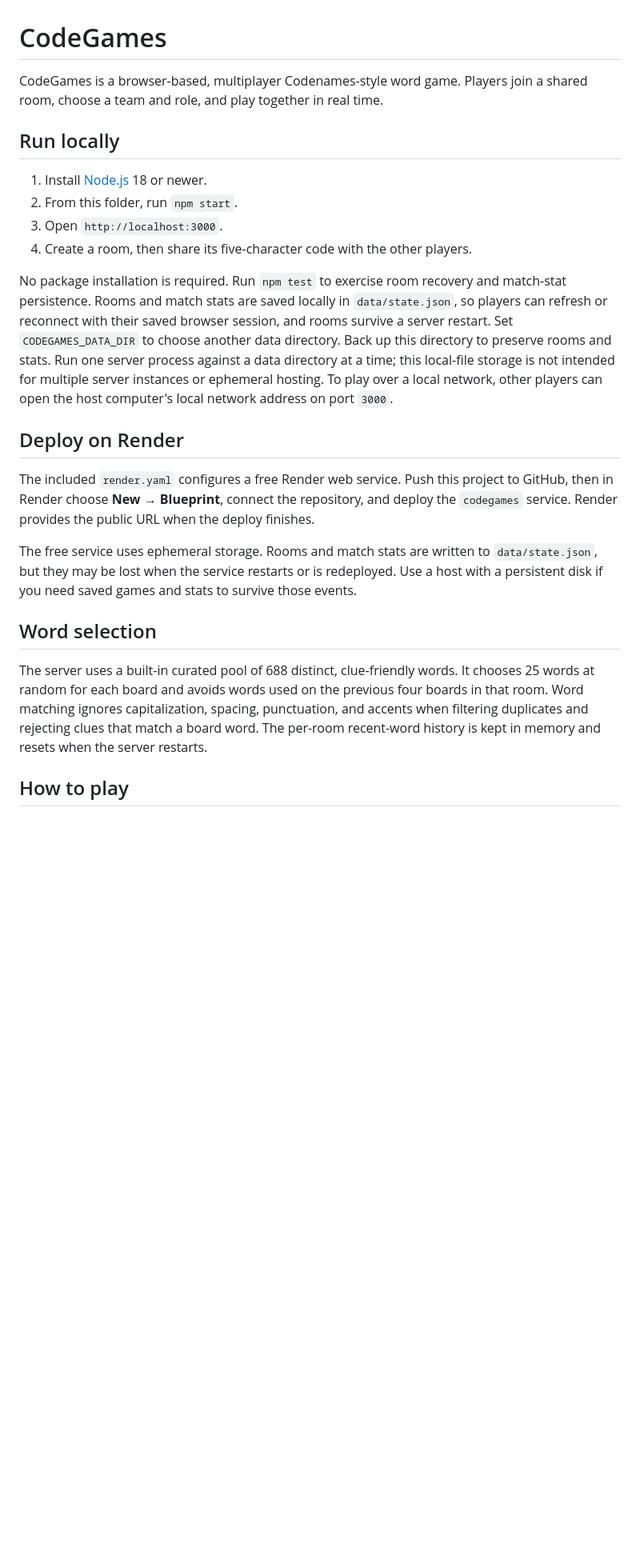
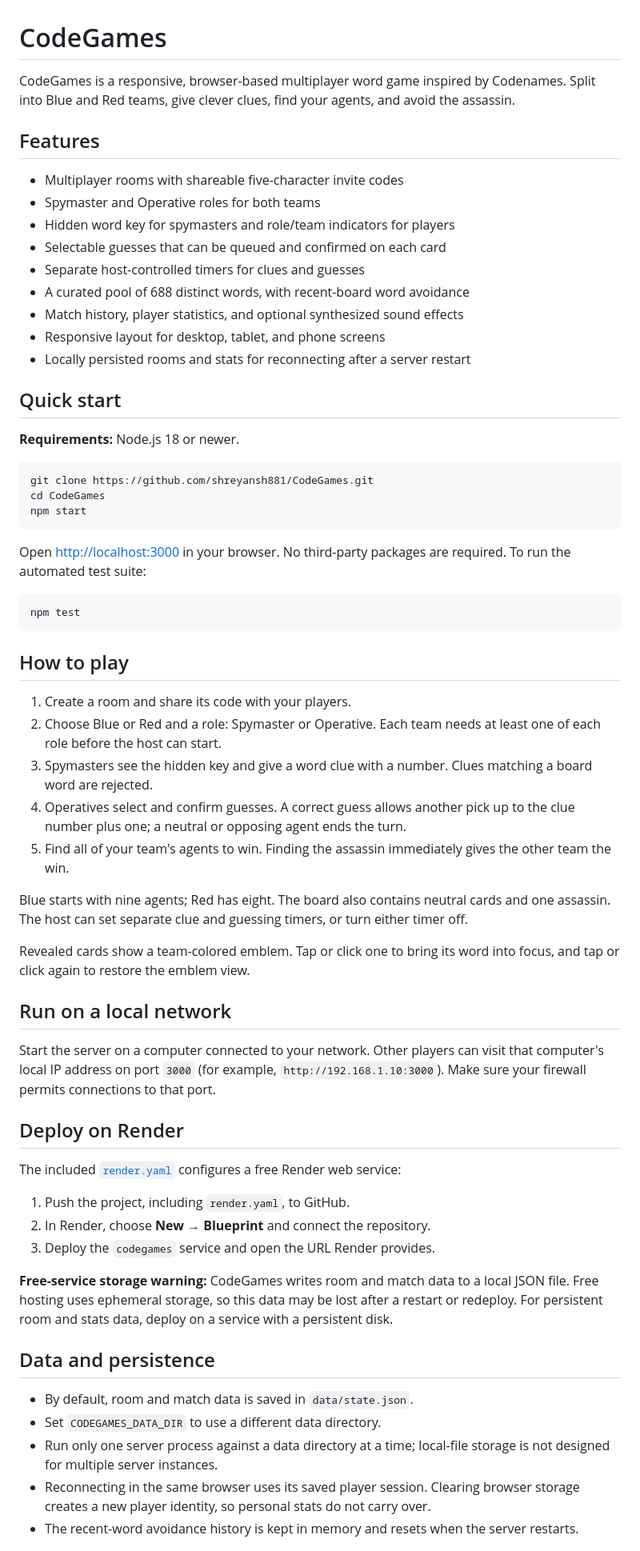
Before and after one commit to shreyansh881/CodeGames, a Markdown page: README.md, the part around one of its changes. Shown at 80% size. Rendered like a GitHub page; blank space fills up the shorter version.

````diff
--- a/README.md
+++ b/README.md
@@ -1,25 +1,66 @@
 # CodeGames
 
-CodeGames is a browser-based, multiplayer Codenames-style word game. Players join a shared room, choose a team and role, and play together in real time.
+CodeGames is a responsive, browser-based multiplayer word game inspired by Codenames. Split into Blue and Red teams, give clever clues, find your agents, and avoid the assassin.
 
-## Run locally
+## Features
 
-1. Install [Node.js](https://nodejs.org/) 18 or newer.
-2. From this folder, run `npm start`.
-3. Open `http://localhost:3000`.
-4. Create a room, then share its five-character code with the other players.
+- Multiplayer rooms with shareable five-character invite codes
+- Spymaster and Operative roles for both teams
+- Hidden word key for spymasters and role/team indicators for players
+- Selectable guesses that can be queued and confirmed on each card
+- Separate host-controlled timers for clues and guesses
+- A curated pool of 688 distinct words, with recent-board word avoidance
+- Match history, player statistics, and optional synthesized sound effects
+- Responsive layout for desktop, tablet, and phone screens
+- Locally persisted rooms and stats for reconnecting after a server restart
 
-No package installation is required. Run `npm test` to exercise room recovery and match-stat persistence. Rooms and match stats are saved locally in `data/state.json`, so players can refresh or reconnect with their saved browser session, and rooms survive a server restart. Set `CODEGAMES_DATA_DIR` to choose another data directory. Back up this directory to preserve rooms and stats. Run one server process against a data directory at a time; this local-file storage is not intended for multiple server instances or ephemeral hosting. To play over a local network, other players can open the host computer's local network address on port `3000`.
+## Quick start
+
+**Requirements:** Node.js 18 or newer.
+
+```bash
+git clone https://github.com/shreyansh881/CodeGames.git
+cd CodeGames
+npm start
+```
+
+Open [http://localhost:3000](http://localhost:3000) in your browser. No third-party packages are required. To run the automated test suite:
+
+```bash
+npm test
+```
+
+## How to play
+
+1. Create a room and share its code with your players.
+2. Choose Blue or Red and a role: Spymaster or Operative. Each team needs at least one of each role before the host can start.
+3. Spymasters see the hidden key and give a word clue with a number. Clues matching a board word are rejected.
+4. Operatives select and confirm guesses. A correct guess allows another pick up to the clue number plus one; a neutral or opposing agent ends the turn.
+5. Find all of your team's agents to win. Finding the assassin immediately gives the other team the win.
+
+Blue starts with nine agents; Red has eight. The board also contains neutral cards and one assassin. The host can set separate clue and guessing timers, or turn either timer off.
+
+Revealed cards show a team-colored emblem. Tap or click one to bring its word into focus, and tap or click again to restore the emblem view.
+
+## Run on a local network
+
+Start the server on a computer connected to your network. Other players can visit that computer's local IP address on port `3000` (for example, `http://192.168.1.10:3000`). Make sure your firewall permits connections to that port.
 
 ## Deploy on Render
 
-The included `render.yaml` configures a free Render web service. Push this project to GitHub, then in Render choose **New → Blueprint**, connect the repository, and deploy the `codegames` service. Render provides the public URL when the deploy finishes.
+The included [`render.yaml`](./render.yaml) configures a free Render web service:
 
-The free service uses ephemeral storage. Rooms and match stats are written to `data/state.json`, but they may be lost when the service restarts or is redeployed. Use a host with a persistent disk if you need saved games and stats to survive those events.
+1. Push the project, including `render.yaml`, to GitHub.
+2. In Render, choose **New → Blueprint** and connect the repository.
+3. Deploy the `codegames` service and open the URL Render provides.
 
-## Word selection
+**Free-service storage warning:** CodeGames writes room and match data to a local JSON file. Free hosting uses ephemeral storage, so this data may be lost after a restart or redeploy. For persistent room and stats data, deploy on a service with a persistent disk.
 
-The server uses a built-in curated pool of 688 distinct, clue-friendly words. It chooses 25 words at random for each board and avoids words used on the previous four boards in that room. Word matching ignores capitalization, spacing, punctuation, and accents when filtering duplicates and rejecting clues that match a board word. The per-room recent-word history is kept in memory and resets when the server restarts.
+## Data and persistence
 
-## How to play
+- By default, room and match data is saved in `data/state.json`.
+- Set `CODEGAMES_DATA_DIR` to use a different data directory.
+- Run only one server process against a data directory at a time; local-file storage is not designed for multiple server instances.
+- Reconnecting in the same browser uses its saved player session. Clearing browser storage creates a new player identity, so personal stats do not carry over.
+- The recent-word avoidance history is kept in memory and resets when the server restarts.
 
````
Also changed, not shown: other parts of README.md (+2 -15 lines).
